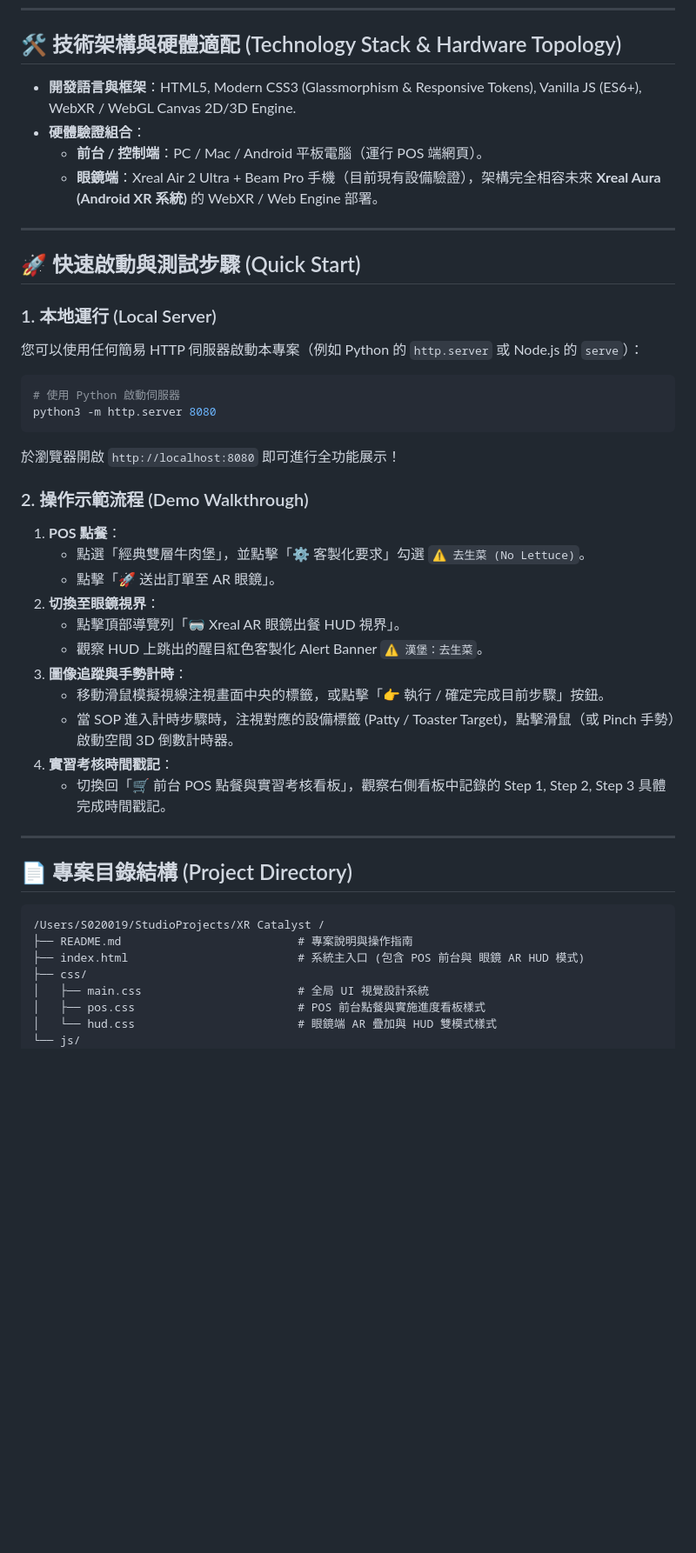
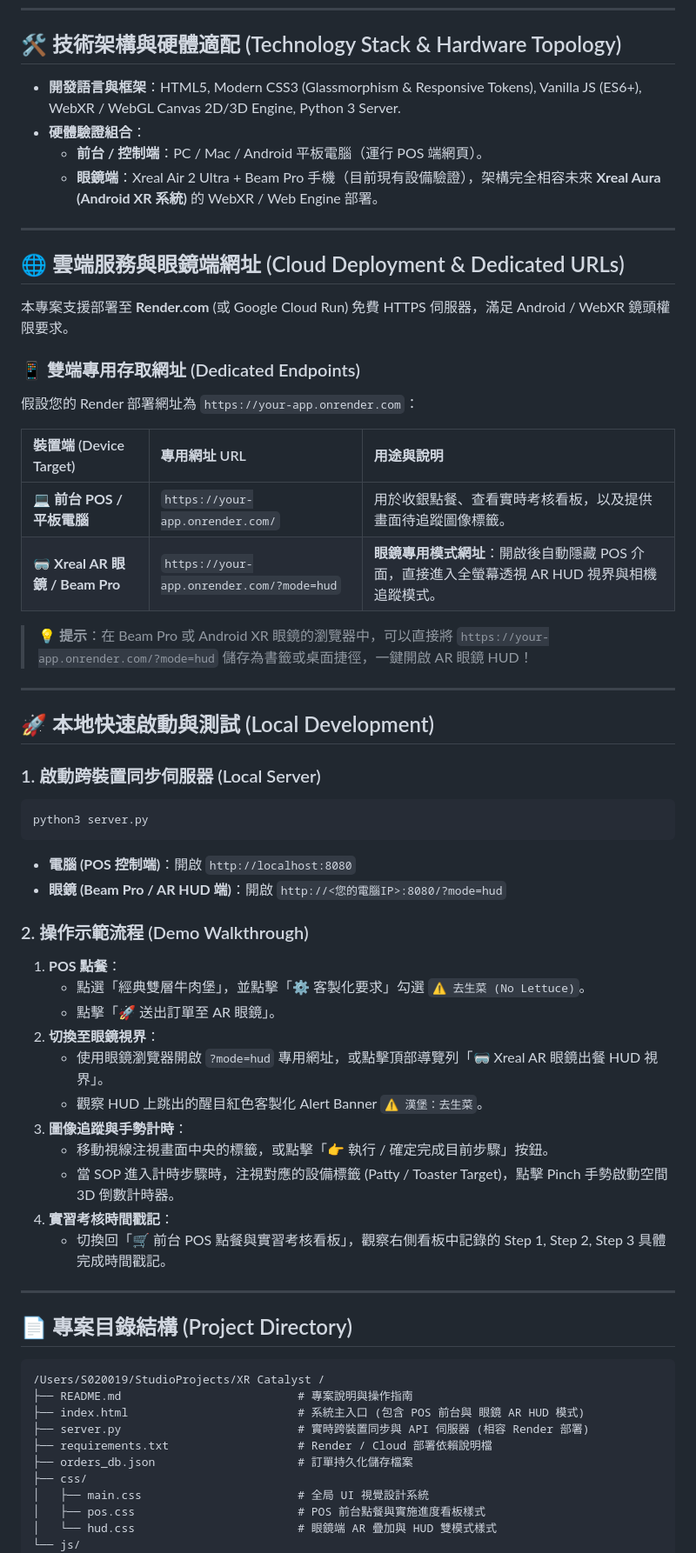
Before and after one commit to jongren/xr-catalyst, a Markdown page: README.md, the part around one of its changes. Shown at 87% size. Drawn GitHub-style; blank space fills up the shorter version.

Commit message:
docs: Update README with Render deployment URLs and glasses HUD parameter

````diff
--- a/README.md
+++ b/README.md
@@ -27,24 +27,39 @@
 
 ## 🛠️ 技術架構與硬體適配 (Technology Stack & Hardware Topology)
 
-- **開發語言與框架**：HTML5, Modern CSS3 (Glassmorphism & Responsive Tokens), Vanilla JS (ES6+), WebXR / WebGL Canvas 2D/3D Engine.
+- **開發語言與框架**：HTML5, Modern CSS3 (Glassmorphism & Responsive Tokens), Vanilla JS (ES6+), WebXR / WebGL Canvas 2D/3D Engine, Python 3 Server.
 - **硬體驗證組合**：
   - **前台 / 控制端**：PC / Mac / Android 平板電腦（運行 POS 端網頁）。
   - **眼鏡端**：Xreal Air 2 Ultra + Beam Pro 手機（目前現有設備驗證），架構完全相容未來 **Xreal Aura (Android XR 系統)** 的 WebXR / Web Engine 部署。
 
 ---
 
-## 🚀 快速啟動與測試步驟 (Quick Start)
+## 🌐 雲端服務與眼鏡端網址 (Cloud Deployment & Dedicated URLs)
 
-### 1. 本地運行 (Local Server)
-您可以使用任何簡易 HTTP 伺服器啟動本專案（例如 Python 的 `http.server` 或 Node.js 的 `serve`）：
+本專案支援部署至 **Render.com** (或 Google Cloud Run) 免費 HTTPS 伺服器，滿足 Android / WebXR 鏡頭權限要求。
 
+### 📱 雙端專用存取網址 (Dedicated Endpoints)
+
+假設您的 Render 部署網址為 `https://your-app.onrender.com`：
+
+| 裝置端 (Device Target) | 專用網址 URL | 用途與說明 |
+| :--- | :--- | :--- |
+| 💻 **前台 POS / 平板電腦** | `https://your-app.onrender.com/` | 用於收銀點餐、查看實時考核看板，以及提供畫面待追蹤圖像標籤。 |
+| 🥽 **Xreal AR 眼鏡 / Beam Pro** | `https://your-app.onrender.com/?mode=hud` | **眼鏡專用模式網址**：開啟後自動隱藏 POS 介面，直接進入全螢幕透視 AR HUD 視界與相機追蹤模式。 |
+
+> 💡 **提示**：在 Beam Pro 或 Android XR 眼鏡的瀏覽器中，可以直接將 `https://your-app.onrender.com/?mode=hud` 儲存為書籤或桌面捷徑，一鍵開啟 AR 眼鏡 HUD！
+
+---
+
+## 🚀 本地快速啟動與測試 (Local Development)
+
+### 1. 啟動跨裝置同步伺服器 (Local Server)
 ```bash
-# 使用 Python 啟動伺服器
-python3 -m http.server 8080
+python3 server.py
 ```
 
-於瀏覽器開啟 `http://localhost:8080` 即可進行全功能展示！
+- **電腦 (POS 控制端)**：開啟 `http://localhost:8080`
+- **眼鏡 (Beam Pro / AR HUD 端)**：開啟 `http://<您的電腦IP>:8080/?mode=hud`
 
 ### 2. 操作示範流程 (Demo Walkthrough)
 
@@ -52,11 +67,11 @@ python3 -m http.server 8080
    - 點選「經典雙層牛肉堡」，並點擊「⚙️ 客製化要求」勾選 `⚠️ 去生菜 (No Lettuce)`。
    - 點擊「🚀 送出訂單至 AR 眼鏡」。
 2. **切換至眼鏡視界**：
-   - 點擊頂部導覽列「🥽 Xreal AR 眼鏡出餐 HUD 視界」。
+   - 使用眼鏡瀏覽器開啟 `?mode=hud` 專用網址，或點擊頂部導覽列「🥽 Xreal AR 眼鏡出餐 HUD 視界」。
    - 觀察 HUD 上跳出的醒目紅色客製化 Alert Banner `⚠️ 漢堡：去生菜`。
 3. **圖像追蹤與手勢計時**：
-   - 移動滑鼠模擬視線注視畫面中央的標籤，或點擊「👉 執行 / 確定完成目前步驟」按鈕。
-   - 當 SOP 進入計時步驟時，注視對應的設備標籤 (Patty / Toaster Target)，點擊滑鼠（或 Pinch 手勢）啟動空間 3D 倒數計時器。
+   - 移動視線注視畫面中央的標籤，或點擊「👉 執行 / 確定完成目前步驟」按鈕。
+   - 當 SOP 進入計時步驟時，注視對應的設備標籤 (Patty / Toaster Target)，點擊 Pinch 手勢啟動空間 3D 倒數計時器。
 4. **實習考核時間戳記**：
    - 切換回「🛒 前台 POS 點餐與實習考核看板」，觀察右側看板中記錄的 Step 1, Step 2, Step 3 具體完成時間戳記。
 
@@ -68,6 +83,9 @@ python3 -m http.server 8080
 /Users/S020019/StudioProjects/XR Catalyst /
 ├── README.md                          # 專案說明與操作指南
 ├── index.html                         # 系統主入口 (包含 POS 前台與 眼鏡 AR HUD 模式)
+├── server.py                          # 實時跨裝置同步與 API 伺服器 (相容 Render 部署)
+├── requirements.txt                   # Render / Cloud 部署依賴說明檔
+├── orders_db.json                     # 訂單持久化儲存檔案
 ├── css/
 │   ├── main.css                       # 全局 UI 視覺設計系統
 │   ├── pos.css                        # POS 前台點餐與實施進度看板樣式
````
Also changed, not shown: other parts of README.md (+3 -3 lines).
